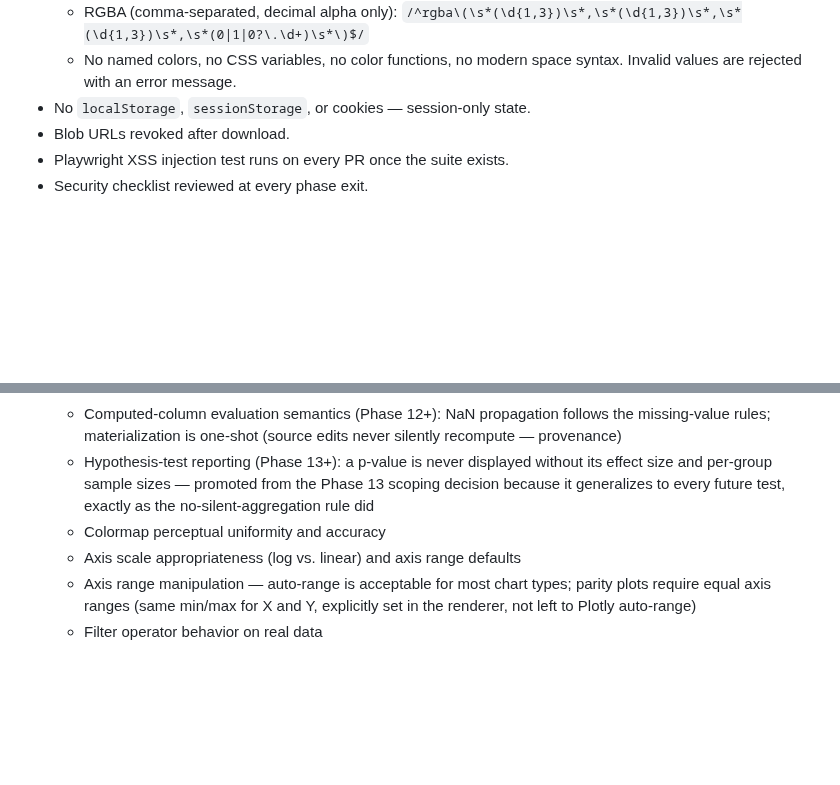
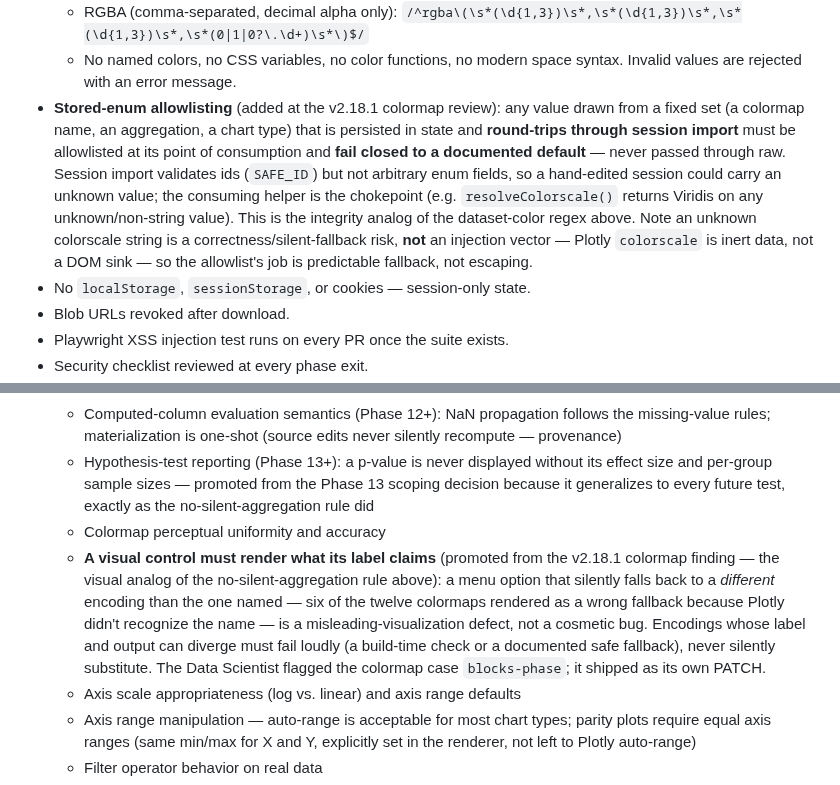
Before and after one commit to kalkisharma/datalab, a Markdown page: docs/STANDARDS.md, 2 parts joined by grey strips. Drawn GitHub-style; blank space fills up the shorter version.

Commit message:
docs(standards): codify two rules the recent work established
- §20: "a visual control must render what its label claims" — promotes the
  v2.18.1 colormap-honesty finding into a named rule (visual analog of
  no-silent-aggregation).
- §8: stored-enum allowlisting — persisted enum values that round-trip through
  session import must be allowlisted at consumption and fail closed to a
  documented default (the resolveColorscale chokepoint).

Co-Authored-By: Claude Opus 4.8 <noreply@anthropic.com>

```diff
--- a/docs/STANDARDS.md
+++ b/docs/STANDARDS.md
@@ -108,6 +108,7 @@
   - Hex: `/^#([0-9a-f]{3}|[0-9a-f]{6})$/i`
   - RGBA (comma-separated, decimal alpha only): `/^rgba\(\s*(\d{1,3})\s*,\s*(\d{1,3})\s*,\s*(\d{1,3})\s*,\s*(0|1|0?\.\d+)\s*\)$/`
   - No named colors, no CSS variables, no color functions, no modern space syntax. Invalid values are rejected with an error message.
+- **Stored-enum allowlisting** (added at the v2.18.1 colormap review): any value drawn from a fixed set (a colormap name, an aggregation, a chart type) that is persisted in state and **round-trips through session import** must be allowlisted at its point of consumption and **fail closed to a documented default** — never passed through raw. Session import validates ids (`SAFE_ID`) but not arbitrary enum fields, so a hand-edited session could carry an unknown value; the consuming helper is the chokepoint (e.g. `resolveColorscale()` returns Viridis on any unknown/non-string value). This is the integrity analog of the dataset-color regex above. Note an unknown colorscale string is a correctness/silent-fallback risk, **not** an injection vector — Plotly `colorscale` is inert data, not a DOM sink — so the allowlist's job is predictable fallback, not escaping.
 - No `localStorage`, `sessionStorage`, or cookies — session-only state.
 - Blob URLs revoked after download.
 - Playwright XSS injection test runs on every PR once the suite exists.
@@ -327,6 +328,7 @@ The pre-commit hook greps `src/js/**` for:
   - Computed-column evaluation semantics (Phase 12+): NaN propagation follows the missing-value rules; materialization is one-shot (source edits never silently recompute — provenance)
   - Hypothesis-test reporting (Phase 13+): a p-value is never displayed without its effect size and per-group sample sizes — promoted from the Phase 13 scoping decision because it generalizes to every future test, exactly as the no-silent-aggregation rule did
   - Colormap perceptual uniformity and accuracy
+  - **A visual control must render what its label claims** (promoted from the v2.18.1 colormap finding — the visual analog of the no-silent-aggregation rule above): a menu option that silently falls back to a *different* encoding than the one named — six of the twelve colormaps rendered as a wrong fallback because Plotly didn't recognize the name — is a misleading-visualization defect, not a cosmetic bug. Encodings whose label and output can diverge must fail loudly (a build-time check or a documented safe fallback), never silently substitute. The Data Scientist flagged the colormap case `blocks-phase`; it shipped as its own PATCH.
   - Axis scale appropriateness (log vs. linear) and axis range defaults
   - Axis range manipulation — auto-range is acceptable for most chart types; parity plots require equal axis ranges (same min/max for X and Y, explicitly set in the renderer, not left to Plotly auto-range)
   - Filter operator behavior on real data
```
